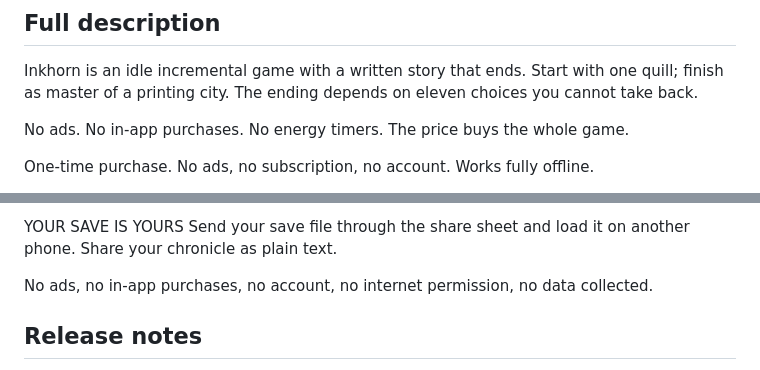
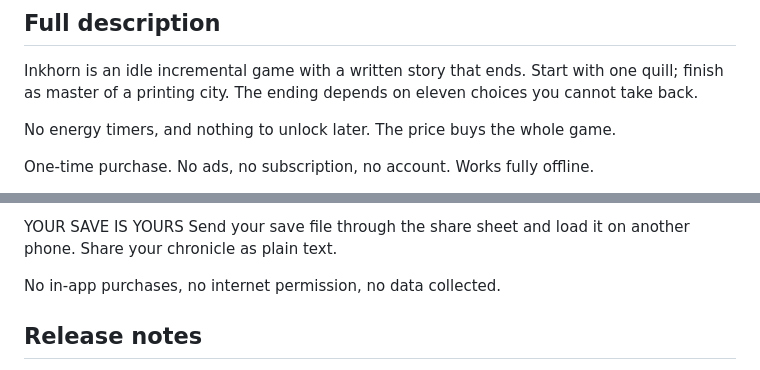
Before and after one commit to shayanmohd/inkhorn, a Markdown page: store/listing.md, 2 parts joined by grey strips. Drawn GitHub-style.

Commit message:
Trim repeated no-ads lines from the full description
Co-Authored-By: Claude Opus 5 (1M context) <noreply@anthropic.com>

```diff
--- a/store/listing.md
+++ b/store/listing.md
@@ -17,7 +17,7 @@ Grow a medieval scriptorium to a printing city. Story that ends. No ads or IAP
      Say what the app does, what it stores, that it works offline, and that it is paid once. -->
 Inkhorn is an idle incremental game with a written story that ends. Start with one quill; finish as master of a printing city. The ending depends on eleven choices you cannot take back.
 
-No ads. No in-app purchases. No energy timers. The price buys the whole game.
+No energy timers, and nothing to unlock later. The price buys the whole game.
 
 One-time purchase. No ads, no subscription, no account. Works fully offline.
 
@@ -45,7 +45,7 @@ Inkhorn can send one notification when a chapter finishes while you are away. It
 YOUR SAVE IS YOURS
 Send your save file through the share sheet and load it on another phone. Share your chronicle as plain text.
 
-No ads, no in-app purchases, no account, no internet permission, no data collected.
+No in-app purchases, no internet permission, no data collected.
 
 ## Release notes
 <!-- at most 500 characters, shown under What's new. -->
```
